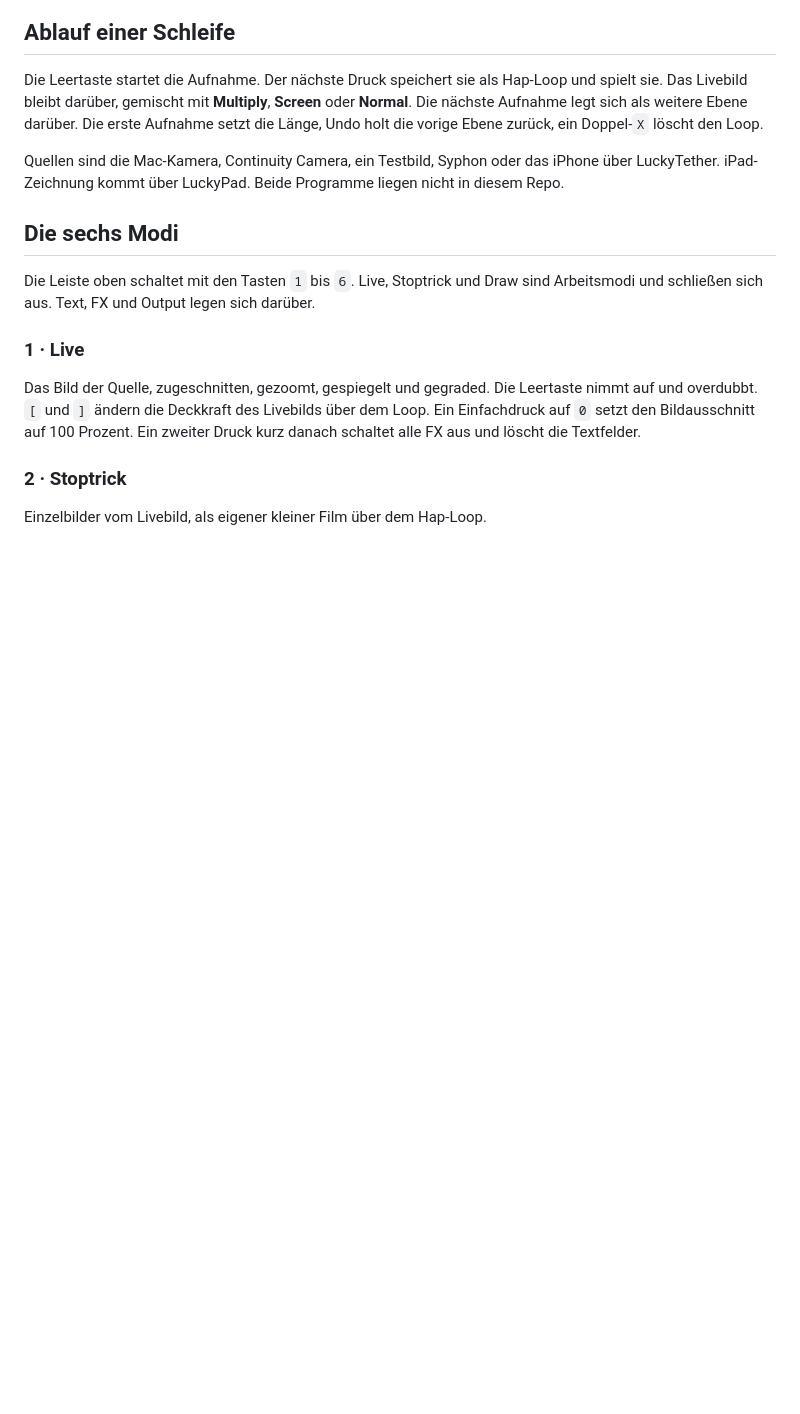
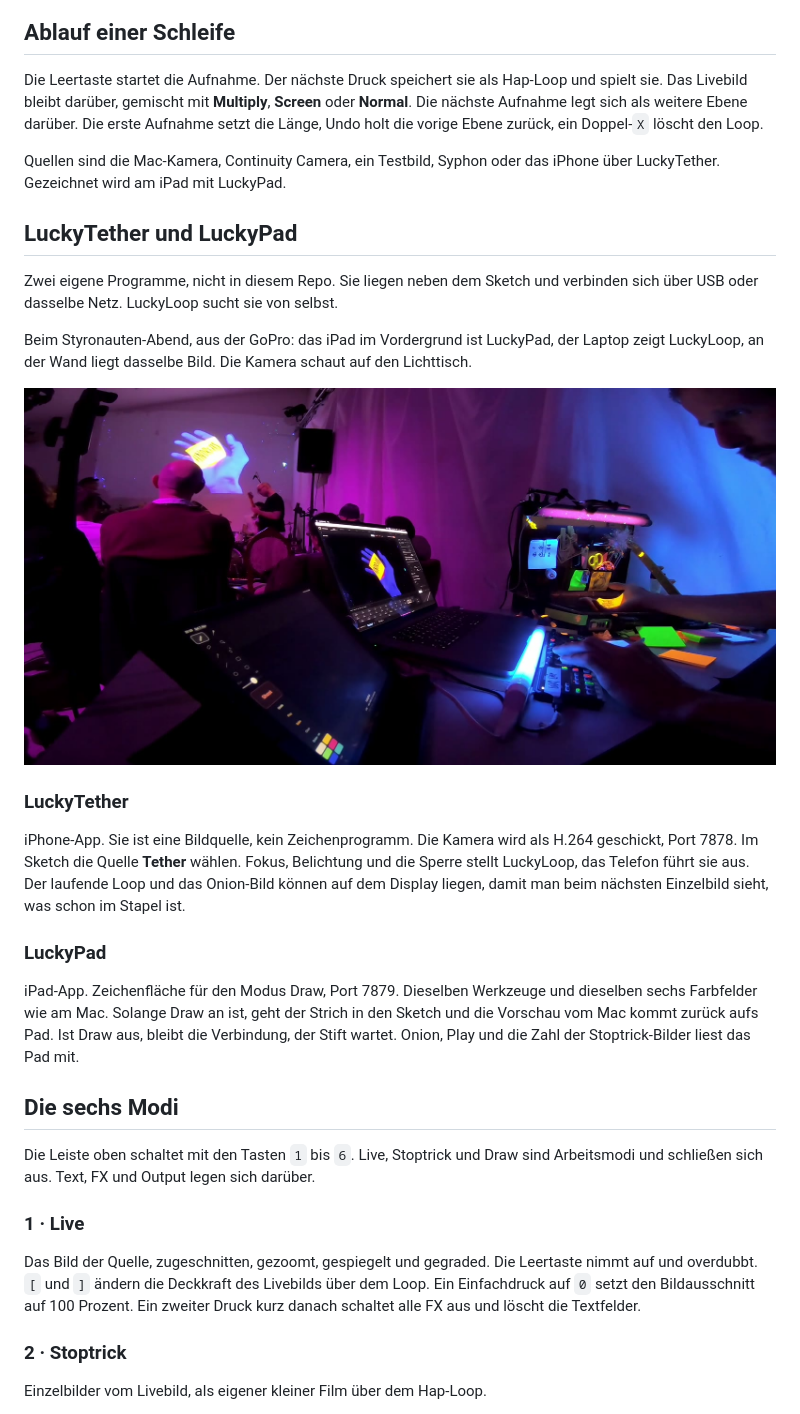
Before and after one commit to remorauscher-hub/LuckyLoop, a Markdown page: README.md, the part around the change. Drawn GitHub-style; pictures changed too: docs/styronauten/live-setup.jpg (added); blank space fills up the shorter version.

Commit message:
Describe LuckyTether and LuckyPad with the live setup.
The GoPro frame from Styronauten shows the iPad, the laptop, and the projection together.

Co-authored-by: Cursor <cursoragent@cursor.com>

```diff
--- a/README.md
+++ b/README.md
@@ -16,7 +16,23 @@ Im Set, Modus FX, Mirror auf dem Loop. Dieselben Leisten, dieselbe Tastatur, das
 
 Die Leertaste startet die Aufnahme. Der nächste Druck speichert sie als Hap-Loop und spielt sie. Das Livebild bleibt darüber, gemischt mit **Multiply**, **Screen** oder **Normal**. Die nächste Aufnahme legt sich als weitere Ebene darüber. Die erste Aufnahme setzt die Länge, Undo holt die vorige Ebene zurück, ein Doppel-`X` löscht den Loop.
 
-Quellen sind die Mac-Kamera, Continuity Camera, ein Testbild, Syphon oder das iPhone über LuckyTether. iPad-Zeichnung kommt über LuckyPad. Beide Programme liegen nicht in diesem Repo.
+Quellen sind die Mac-Kamera, Continuity Camera, ein Testbild, Syphon oder das iPhone über LuckyTether. Gezeichnet wird am iPad mit LuckyPad.
+
+## LuckyTether und LuckyPad
+
+Zwei eigene Programme, nicht in diesem Repo. Sie liegen neben dem Sketch und verbinden sich über USB oder dasselbe Netz. LuckyLoop sucht sie von selbst.
+
+Beim Styronauten-Abend, aus der GoPro: das iPad im Vordergrund ist LuckyPad, der Laptop zeigt LuckyLoop, an der Wand liegt dasselbe Bild. Die Kamera schaut auf den Lichttisch.
+
+![Live-Setup Styronauten DH5: LuckyPad, LuckyLoop und die Projektion](docs/styronauten/live-setup.jpg)
+
+### LuckyTether
+
+iPhone-App. Sie ist eine Bildquelle, kein Zeichenprogramm. Die Kamera wird als H.264 geschickt, Port 7878. Im Sketch die Quelle **Tether** wählen. Fokus, Belichtung und die Sperre stellt LuckyLoop, das Telefon führt sie aus. Der laufende Loop und das Onion-Bild können auf dem Display liegen, damit man beim nächsten Einzelbild sieht, was schon im Stapel ist.
+
+### LuckyPad
+
+iPad-App. Zeichenfläche für den Modus Draw, Port 7879. Dieselben Werkzeuge und dieselben sechs Farbfelder wie am Mac. Solange Draw an ist, geht der Strich in den Sketch und die Vorschau vom Mac kommt zurück aufs Pad. Ist Draw aus, bleibt die Verbindung, der Stift wartet. Onion, Play und die Zahl der Stoptrick-Bilder liest das Pad mit.
 
 ## Die sechs Modi
 
```
